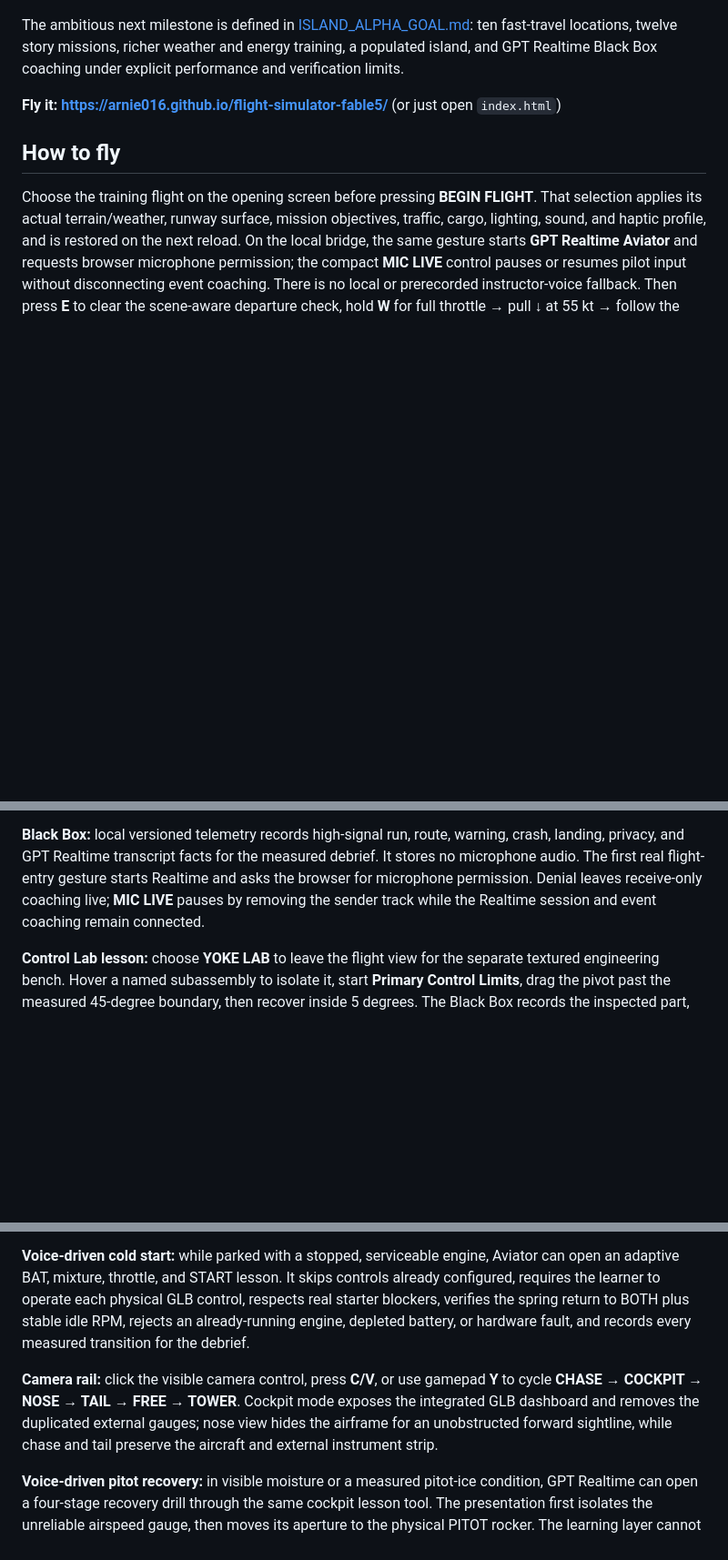
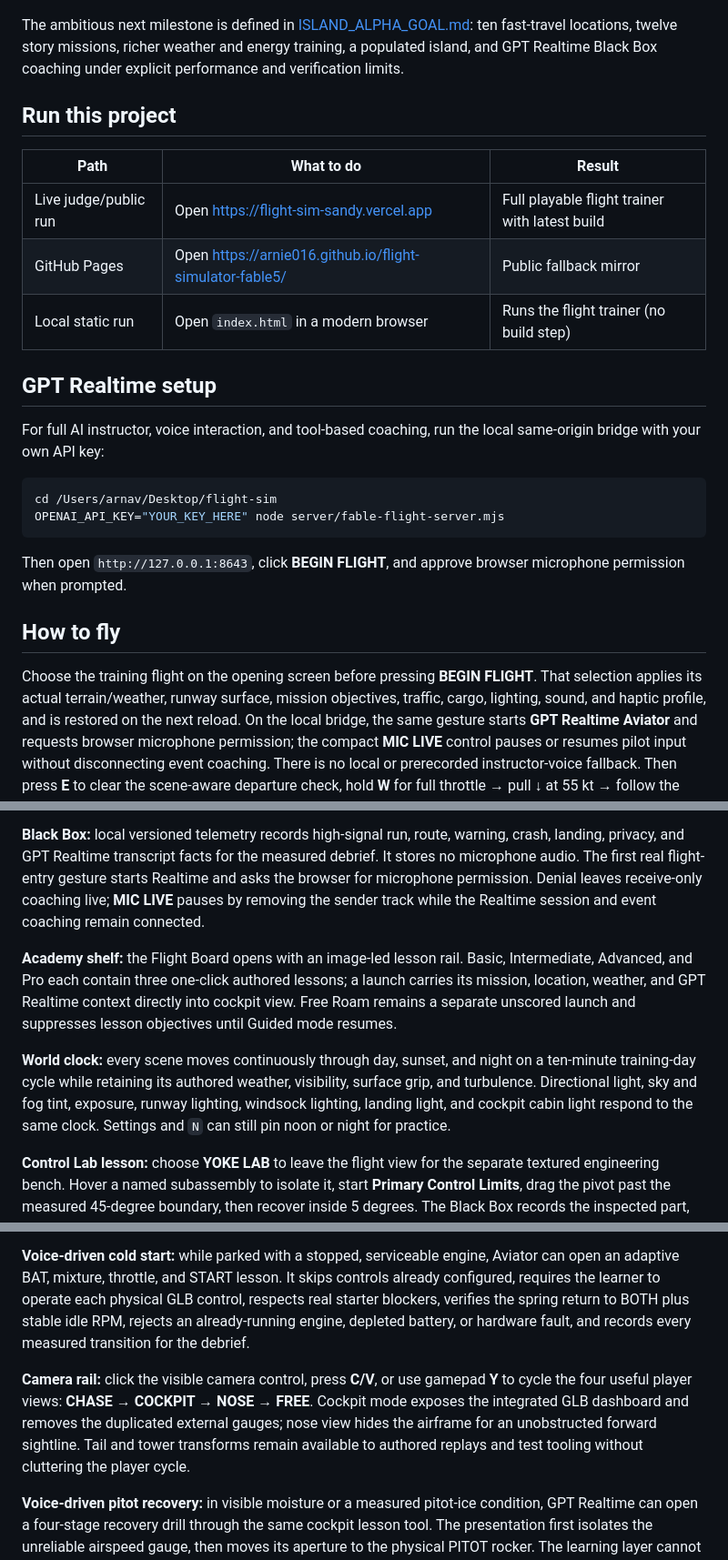
Before and after one commit to Arnie016/flight-simulator-fable5, a Markdown page: README.md, 3 parts joined by grey strips. Shown at 91% size. Drawn GitHub-style; blank space fills up the shorter version.

Commit message:
docs: update Build Week launch and run instructions for Fable Flight

````diff
--- a/README.md
+++ b/README.md
@@ -4,11 +4,32 @@ A desktop-browser flight simulator with a voice instructor, scored training circ
 
 The ambitious next milestone is defined in [ISLAND_ALPHA_GOAL.md](ISLAND_ALPHA_GOAL.md): ten fast-travel locations, twelve story missions, richer weather and energy training, a populated island, and GPT Realtime Black Box coaching under explicit performance and verification limits.
 
-**Fly it: https://arnie016.github.io/flight-simulator-fable5/** (or just open `index.html`)
+## Run this project
+
+| Path | What to do | Result |
+|---|---|---|
+| Live judge/public run | Open [https://flight-sim-sandy.vercel.app](https://flight-sim-sandy.vercel.app) | Full playable flight trainer with latest build |
+| GitHub Pages | Open [https://arnie016.github.io/flight-simulator-fable5/](https://arnie016.github.io/flight-simulator-fable5/) | Public fallback mirror |
+| Local static run | Open `index.html` in a modern browser | Runs the flight trainer (no build step) |
+
+## GPT Realtime setup
+
+For full AI instructor, voice interaction, and tool-based coaching, run the local same-origin bridge with your own API key:
+
+```bash
+cd /Users/arnav/Desktop/flight-sim
+OPENAI_API_KEY="YOUR_KEY_HERE" node server/fable-flight-server.mjs
+```
+
+Then open `http://127.0.0.1:8643`, click **BEGIN FLIGHT**, and approve browser microphone permission when prompted.
 
 ## How to fly
 Choose the training flight on the opening screen before pressing **BEGIN FLIGHT**. That selection applies its actual terrain/weather, runway surface, mission objectives, traffic, cargo, lighting, sound, and haptic profile, and is restored on the next reload. On the local bridge, the same gesture starts **GPT Realtime Aviator** and requests browser microphone permission; the compact **MIC LIVE** control pauses or resumes pilot input without disconnecting event coaching. There is no local or prerecorded instructor-voice fallback. Then press **E** to clear the scene-aware departure check, hold **W** for full throttle → pull **↓** at 55 kt → follow the text guidance, sparse route chevrons, and open corridor brackets → stabilize final at ~65 kt with flaps **F** → flare below 10 m → brake with **Space**. Use **Shift+F** to retract flaps one notch. Each scene ends with a visual flight report: a captured touchdown frame, one-to-three stars, three landing highlights, and an actual replay-derived centerline trace. Full objectives and Black Box facts remain in the collapsed Flight Log.
 
 **Black Box:** local versioned telemetry records high-signal run, route, warning, crash, landing, privacy, and GPT Realtime transcript facts for the measured debrief. It stores no microphone audio. The first real flight-entry gesture starts Realtime and asks the browser for microphone permission. Denial leaves receive-only coaching live; **MIC LIVE** pauses by removing the sender track while the Realtime session and event coaching remain connected.
 
+**Academy shelf:** the Flight Board opens with an image-led lesson rail. Basic, Intermediate, Advanced, and Pro each contain three one-click authored lessons; a launch carries its mission, location, weather, and GPT Realtime context directly into cockpit view. Free Roam remains a separate unscored launch and suppresses lesson objectives until Guided mode resumes.
+
+**World clock:** every scene moves continuously through day, sunset, and night on a ten-minute training-day cycle while retaining its authored weather, visibility, surface grip, and turbulence. Directional light, sky and fog tint, exposure, runway lighting, windsock lighting, landing light, and cockpit cabin light respond to the same clock. Settings and `N` can still pin noon or night for practice.
+
 **Control Lab lesson:** choose **YOKE LAB** to leave the flight view for the separate textured engineering bench. Hover a named subassembly to isolate it, start **Primary Control Limits**, drag the pivot past the measured 45-degree boundary, then recover inside 5 degrees. The Black Box records the inspected part, first limit crossing, maximum deflection, and neutral-recovery time. Text guidance always works; a connected GPT Realtime Aviator adds spoken coaching from the same telemetry. Asset provenance is recorded in [assets/cockpit/ASSET_MANIFEST.md](assets/cockpit/ASSET_MANIFEST.md).
@@ -19,7 +42,7 @@ Choose the training flight on the opening screen before pressing **BEGIN FLIGHT*
 
 **Voice-driven cold start:** while parked with a stopped, serviceable engine, Aviator can open an adaptive BAT, mixture, throttle, and START lesson. It skips controls already configured, requires the learner to operate each physical GLB control, respects real starter blockers, verifies the spring return to BOTH plus stable idle RPM, rejects an already-running engine, depleted battery, or hardware fault, and records every measured transition for the debrief.
 
-**Camera rail:** click the visible camera control, press **C/V**, or use gamepad **Y** to cycle **CHASE → COCKPIT → NOSE → TAIL → FREE → TOWER**. Cockpit mode exposes the integrated GLB dashboard and removes the duplicated external gauges; nose view hides the airframe for an unobstructed forward sightline, while chase and tail preserve the aircraft and external instrument strip.
+**Camera rail:** click the visible camera control, press **C/V**, or use gamepad **Y** to cycle the four useful player views: **CHASE → COCKPIT → NOSE → FREE**. Cockpit mode exposes the integrated GLB dashboard and removes the duplicated external gauges; nose view hides the airframe for an unobstructed forward sightline. Tail and tower transforms remain available to authored replays and test tooling without cluttering the player cycle.
 
 **Voice-driven pitot recovery:** in visible moisture or a measured pitot-ice condition, GPT Realtime can open a four-stage recovery drill through the same cockpit lesson tool. The presentation first isolates the unreliable airspeed gauge, then moves its aperture to the physical PITOT rocker. The learning layer cannot operate the switch: it releases a bounded pointer path so the pilot must select the real GLB control, observes electrical effectiveness and live ice percentage, returns focus to IAS while the probe clears, and verifies completion only when sensed airspeed is reliable again. Start, physical action, clearing, elapsed recovery, and completion enter Black Box for a telemetry-backed debrief; an out-of-context request is rejected rather than staging a fake emergency. Compact screens retain a visible selected-control label and a 22 px nearest-control touch radius while distant taps remain ignored.
 
````
Also changed, not shown: other parts of README.md (+8 -4 lines).
